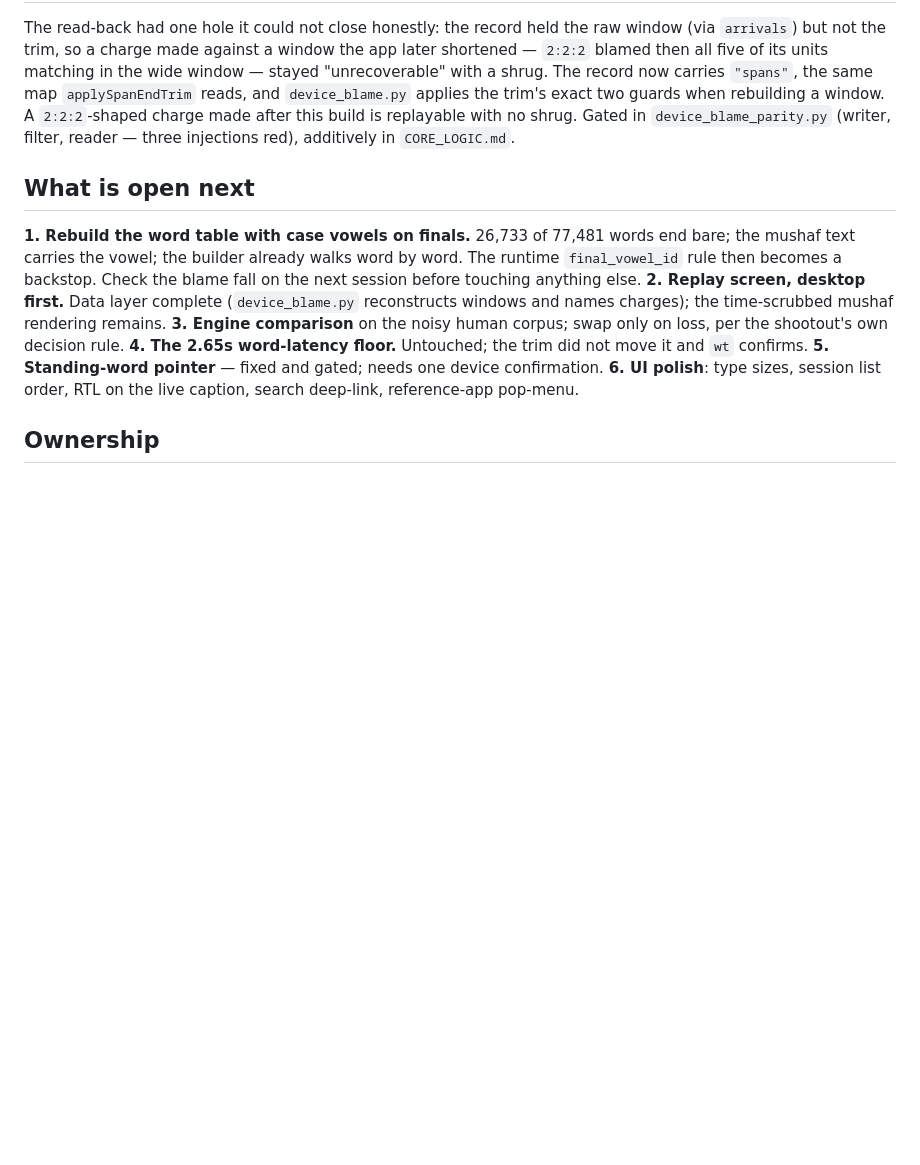
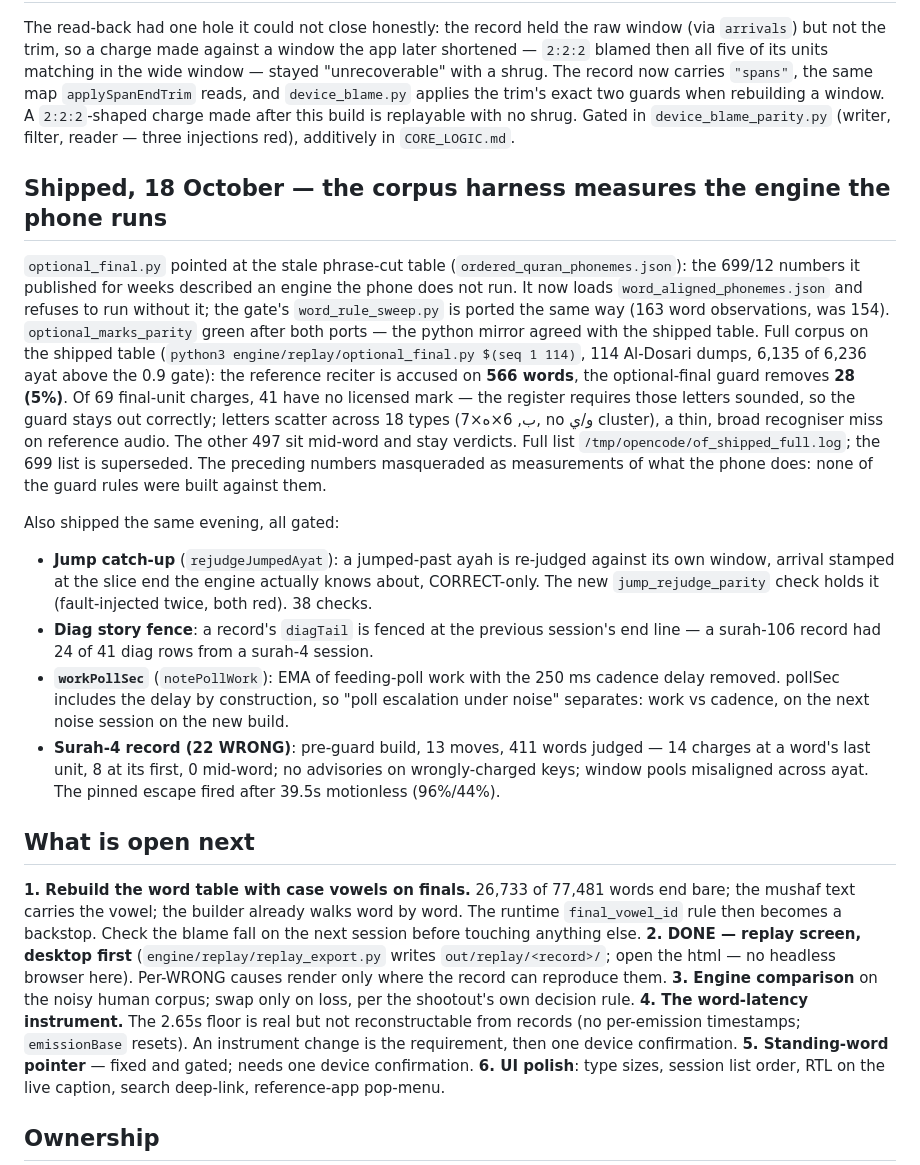
Before and after one commit to HeshamAbuShaban/iqra, a Markdown page: docs/STATUS.md, the part around the change. Rendered like a GitHub page; blank space fills up the shorter version.

Commit message:
Census on the shipped engine: 566/28, and doc numbers stop fiction-passing as phone facts

```diff
--- a/docs/STATUS.md
+++ b/docs/STATUS.md
@@ -1159,19 +1159,58 @@ window. A `2:2:2`-shaped charge made after this build is replayable with no
 shrug. Gated in `device_blame_parity.py` (writer, filter, reader — three
 injections red), additively in `CORE_LOGIC.md`.
 
+## Shipped, 18 October — the corpus harness measures the engine the phone runs
+
+`optional_final.py` pointed at the stale phrase-cut table
+(`ordered_quran_phonemes.json`): the 699/12 numbers it published for weeks
+described an engine the phone does not run. It now loads
+`word_aligned_phonemes.json` and refuses to run without it; the gate's
+`word_rule_sweep.py` is ported the same way (163 word observations, was
+154). `optional_marks_parity` green after both ports — the python mirror
+agreed with the shipped table. Full corpus on the shipped table
+(`python3 engine/replay/optional_final.py $(seq 1 114)`, 114 Al-Dosari
+dumps, 6,135 of 6,236 ayat above the 0.9 gate): the reference reciter is
+accused on **566 words**, the optional-final guard removes **28 (5%)**.
+Of 69 final-unit charges, 41 have no licensed mark — the register requires
+those letters sounded, so the guard stays out correctly; letters scatter
+across 18 types (7×ب, 6×ه, no و/ي cluster), a thin, broad recogniser miss on
+reference audio. The other 497 sit mid-word and stay verdicts. Full list
+`/tmp/opencode/of_shipped_full.log`; the 699 list is superseded. The
+preceding numbers masqueraded as measurements of what the phone does: none
+of the guard rules were built against them.
+
+Also shipped the same evening, all gated:
+- **Jump catch-up** (`rejudgeJumpedAyat`): a jumped-past ayah is re-judged
+  against its own window, arrival stamped at the slice end the engine
+  actually knows about, CORRECT-only. The new `jump_rejudge_parity` check
+  holds it (fault-injected twice, both red). 38 checks.
+- **Diag story fence**: a record's `diagTail` is fenced at the previous
+  session's end line — a surah-106 record had 24 of 41 diag rows from a
+  surah-4 session.
+- **`workPollSec`** (`notePollWork`): EMA of feeding-poll work with the
+  250 ms cadence delay removed. pollSec includes the delay by construction,
+  so "poll escalation under noise" separates: work vs cadence, on the next
+  noise session on the new build.
+- **Surah-4 record (22 WRONG)**: pre-guard build, 13 moves, 411 words
+  judged — 14 charges at a word's last unit, 8 at its first, 0 mid-word;
+  no advisories on wrongly-charged keys; window pools misaligned across
+  ayat. The pinned escape fired after 39.5s motionless (96%/44%).
+
 ## What is open next
 
 **1. Rebuild the word table with case vowels on finals.** 26,733 of 77,481
 words end bare; the mushaf text carries the vowel; the builder already walks
 word by word. The runtime `final_vowel_id` rule then becomes a backstop. Check
 the blame fall on the next session before touching anything else.
-**2. Replay screen, desktop first.** Data layer complete (`device_blame.py`
-reconstructs windows and names charges); the time-scrubbed mushaf rendering
-remains.
+**2. DONE — replay screen, desktop first** (`engine/replay/replay_export.py`
+writes `out/replay/<record>/`; open the html — no headless browser here).
+Per-WRONG causes render only where the record can reproduce them.
 **3. Engine comparison** on the noisy human corpus; swap only on loss, per the
 shootout's own decision rule.
-**4. The 2.65s word-latency floor.** Untouched; the trim did not move it and
-`wt` confirms.
+**4. The word-latency instrument.** The 2.65s floor is real but not
+reconstructable from records (no per-emission timestamps; `emissionBase`
+resets). An instrument change is the requirement, then one device
+confirmation.
 **5. Standing-word pointer** — fixed and gated; needs one device confirmation.
 **6. UI polish**: type sizes, session list order, RTL on the live caption,
 search deep-link, reference-app pop-menu.
```
Also changed, not shown: docs/TODO.md (+38 -21 lines), 1 other file.
